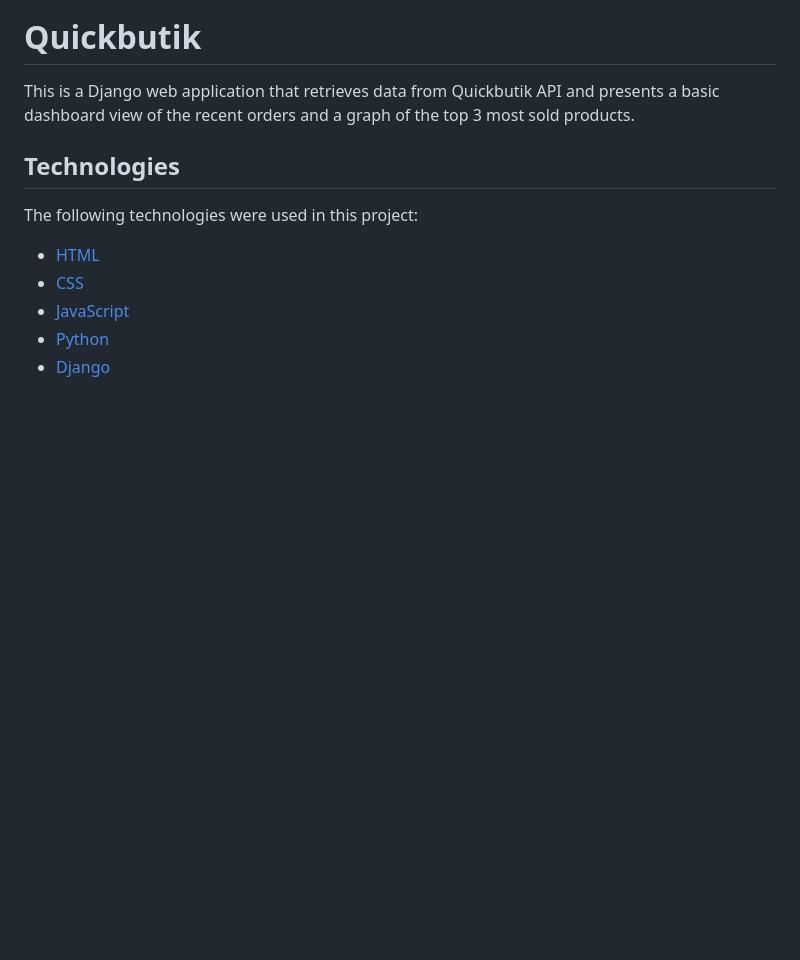
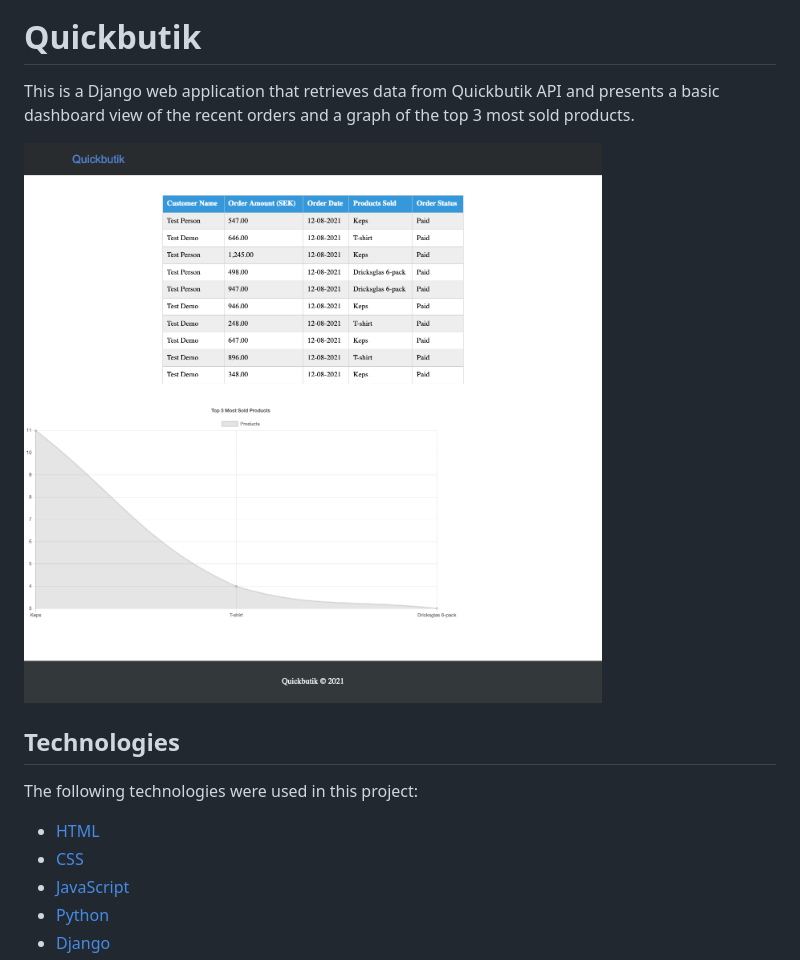
Before and after one commit to benidevo/quickbutik, a Markdown page: README.md, the part around the change. Drawn GitHub-style; pictures changed too: Quickbutik.png (added); blank space fills up the shorter version.

Commit message:
update readme and add screeenshot

```diff
--- a/README.md
+++ b/README.md
@@ -1,6 +1,8 @@
 # Quickbutik
 
 This is a Django web application that retrieves data from Quickbutik API and presents a basic dashboard view of the recent orders and a graph of the top 3 most sold products.
+
+![Screenshot](Quickbutik.png?raw=true "Quickbutik")
 
 ## Technologies
 
```
Also changed, not shown: 1 other file.
